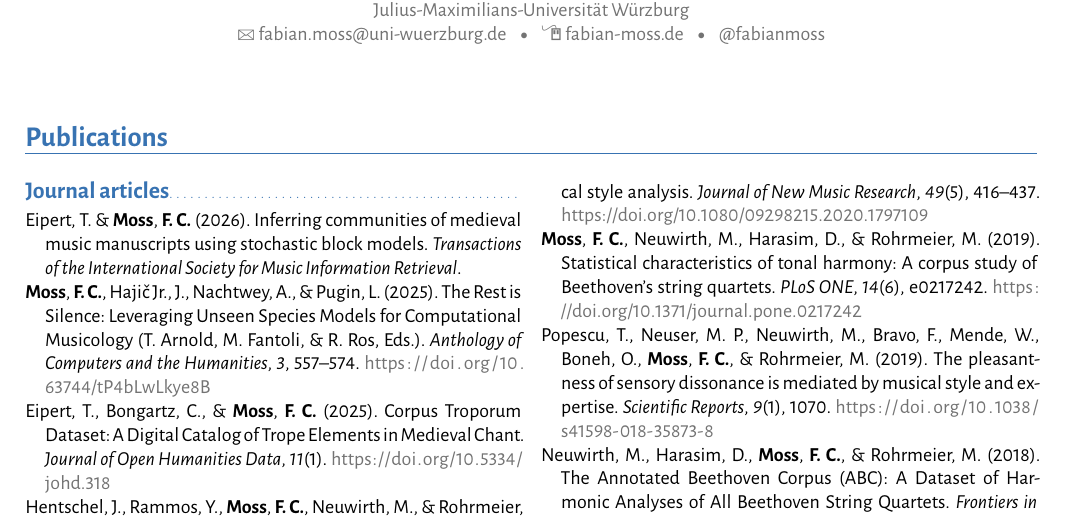
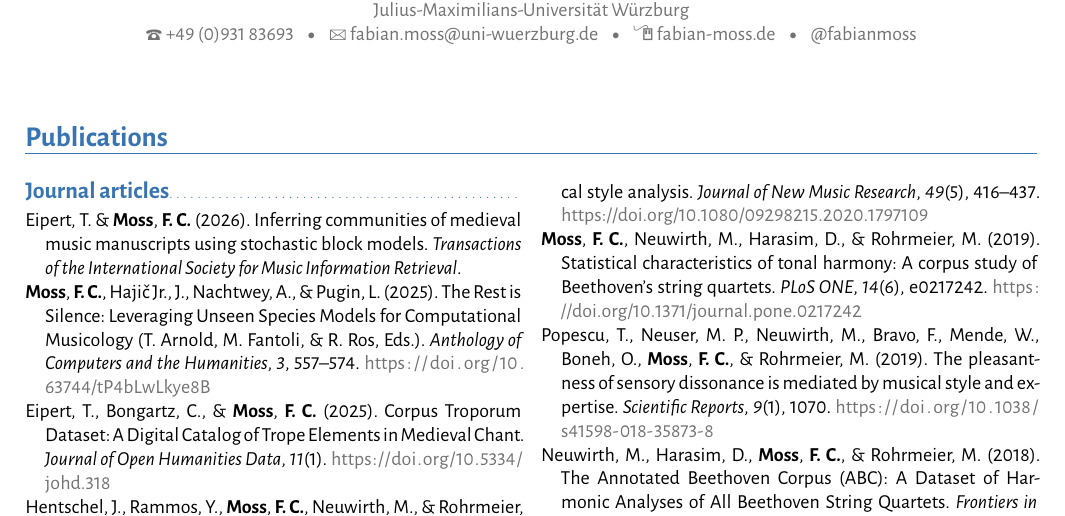
Before and after one commit to fabianmoss/cv, a LaTeX CV (cv.tex): part of page 6 of 12, cut so that both start at the same text. Compiled offline with XeLaTeX.

Commit message:
format header

```diff
--- a/cv.tex
+++ b/cv.tex
@@ -129,7 +128,7 @@
 \address{\Large Assistant Professor for Digital Music Philology and Music Theory}{%
   Julius-Maximilians-Universität Würzburg}
 % \mobile{(+41) 78 700 8485}
-% \phone{(000) 111 1112}
+\phone{+49 (0)931 83693}
 %\fax{(000) 111 1113}
 \email{fabian.moss@uni-wuerzburg.de}
 \homepage{fabian-moss.de}{fabian-moss.de} % The first argument is the url for the clickable link, the second argument is the url displayed in the template - this allows special characters to be displayed such as the tilde in this example
```
Also changed, not shown: cv.pdf, cv.tex (1 more changed lines).
